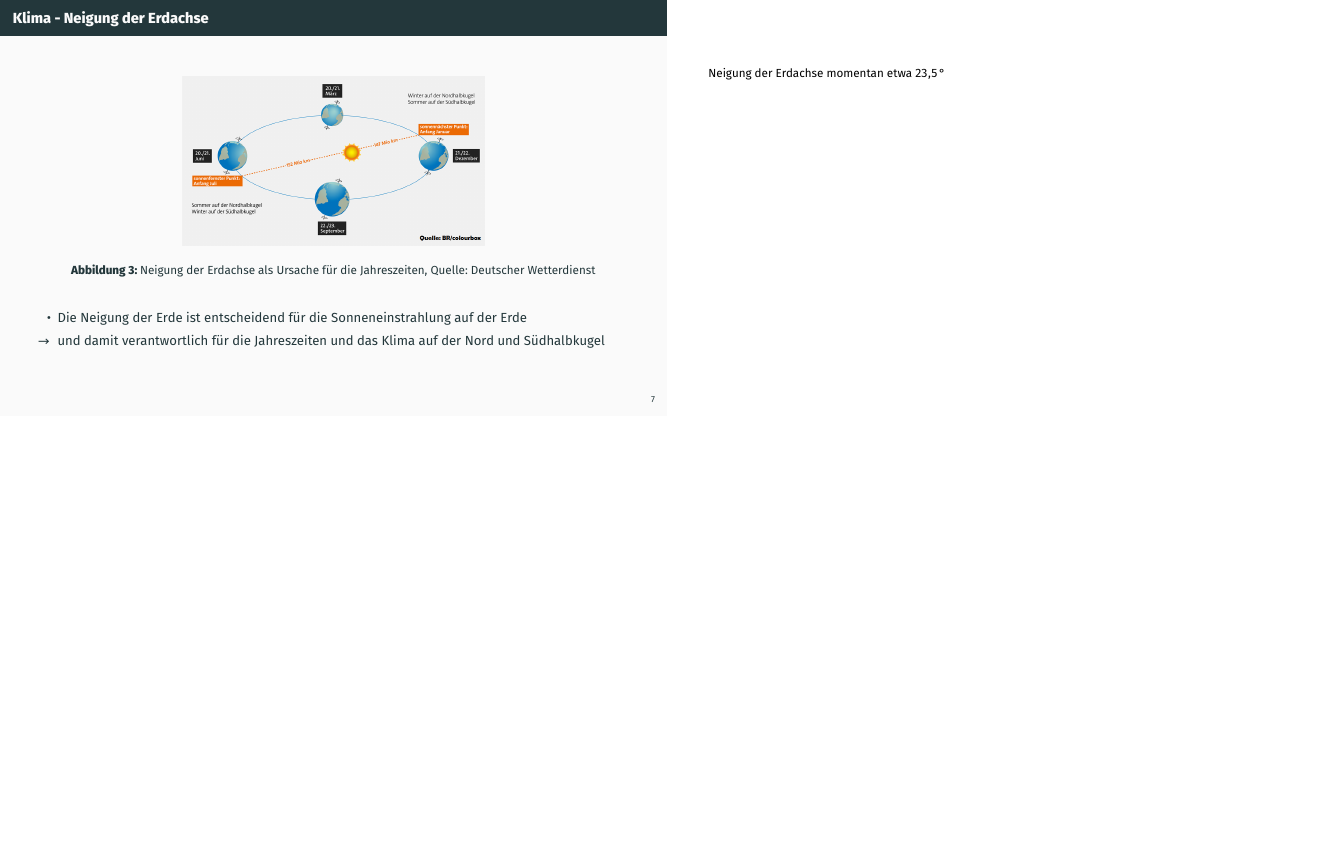
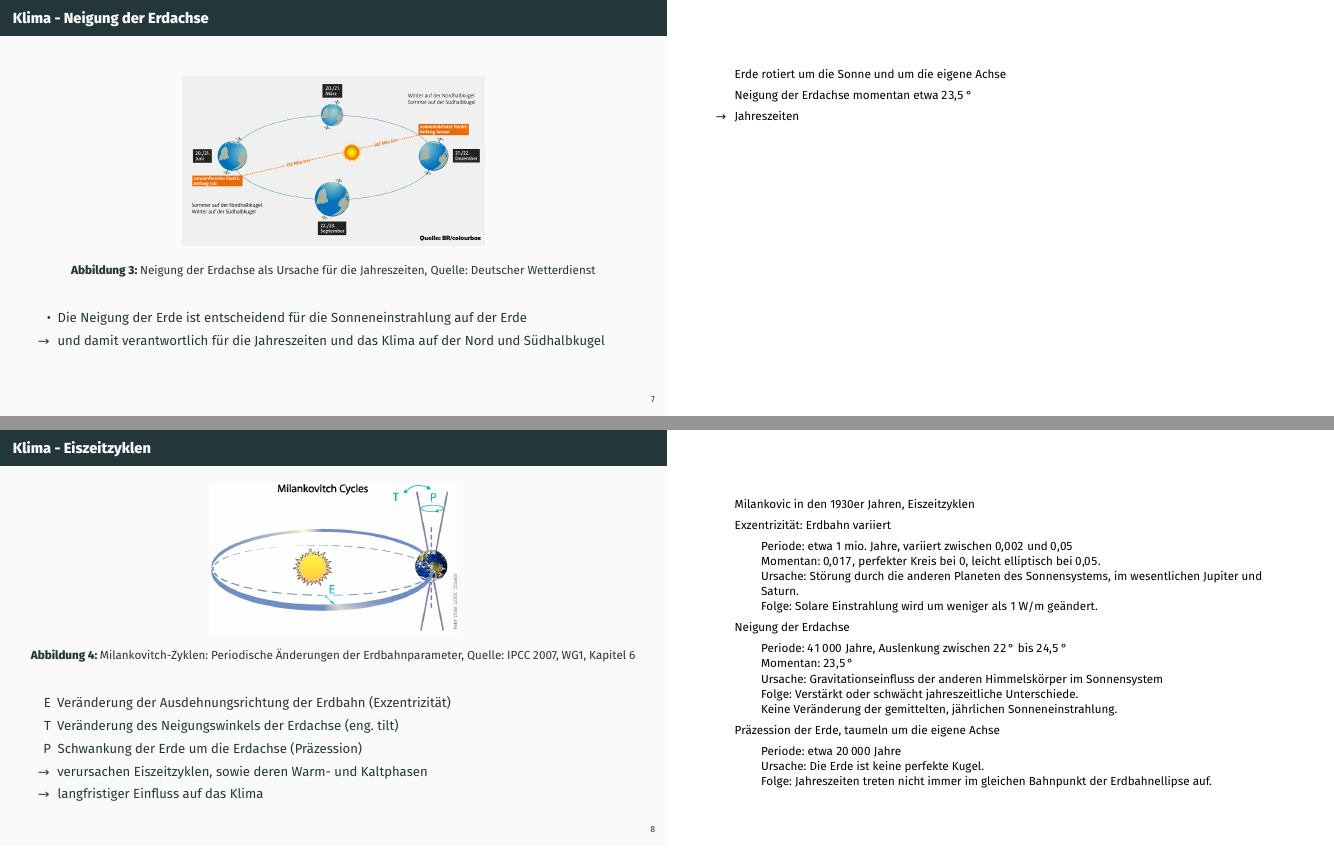
Before and after one commit to s4f-dortmund/vorlesungen, LaTeX slides (grundlagen/foliensatz.tex, which reads grundlagen/content/wetter_und_klima.tex): page 12 of 55 before the commit and pages 12 and 13 of 55 after it, the two joined at a grey line, the shorter picture padded with empty space. Compiled offline with XeLaTeX; a missing font is replaced by an installed copy or a similar font.

Commit message:
notes to milankovic

```diff
--- a/grundlagen/content/wetter_und_klima.tex
+++ b/grundlagen/content/wetter_und_klima.tex
@@ -60,7 +60,11 @@
 	\end{itemize}
 
 	\note{
-	Neigung der Erdachse momentan etwa \SI{23,5}{°}
+	\begin{itemize}
+		\item[] Erde rotiert um die Sonne und um die eigene Achse
+		\item[]	Neigung der Erdachse momentan etwa \SI{23,5}{°}
+		\item[$\rightarrow$] Jahreszeiten
+	\end{itemize}
 	}
 \end{frame}
 
@@ -72,3 +76,6 @@
 	\caption{Milankovitch-Zyklen: Periodische Änderungen der Erdbahnparameter, Quelle: IPCC 2007, WG1, Kapitel 6}
 \end{figure}
 \begin{itemize}
+	\item[E] Veränderung der Ausdehnungsrichtung der Erdbahn (Exzentrizität)% - aktuell: 0,017 perfekter Kreis bei 0, leicht elliptisch bei 0,05
+	\item[T] Veränderung des Neigungswinkels der Erdachse (eng. tilt)
+	\item[P] Schwankung der Erde um die Erdachse (Präzession) % da die Erde keine perfekte Kugel ist
@@ -78,6 +82,33 @@
 	\item[$\rightarrow$] verursachen Eiszeitzyklen, sowie deren Warm- und Kaltphasen
 	\item[$\rightarrow$] langfristiger Einfluss auf das Klima
 \end{itemize}
+
+\note{
+\begin{itemize}
+	\item[] Milankovic in den 1930er Jahren, Eiszeitzyklen
+	\item[] Exzentrizität: Erdbahn variiert
+	\begin{itemize}
+		\item[] Periode: etwa 1 mio. Jahre, variiert zwischen \num{0,002} und \num{0,05}
+		\item[] Momentan: \num{0,017}, perfekter Kreis bei 0, leicht elliptisch bei \num{0,05}.
+		\item[] Ursache: Störung durch die anderen Planeten des Sonnensystems, im wesentlichen Jupiter und Saturn.
+		\item[] Folge: Solare Einstrahlung wird um weniger als \SI{1}{W\per m} geändert.
+	\end{itemize}
+	\item[] Neigung der Erdachse
+	\begin{itemize}
+		\item[] Periode: \num{41000} Jahre, Auslenkung zwischen \SIrange{22}{24,5}{°}
+		\item[] Momentan: \SI{23,5}{°}
+		\item[] Ursache: Gravitationseinfluss der anderen Himmelskörper im Sonnensystem
+		\item[] Folge: Verstärkt oder schwächt jahreszeitliche Unterschiede.
+		\item[] Keine Veränderung der gemittelten, jährlichen Sonneneinstrahlung.
+	\end{itemize}
+	\item[] Präzession der Erde, taumeln um die eigene Achse
+	\begin{itemize}
+		\item[] Periode: etwa \num{20000} Jahre
+		\item[] Ursache: Die Erde ist keine perfekte Kugel.
+		\item[] Folge: Jahreszeiten treten nicht immer im gleichen Bahnpunkt der Erdbahnellipse auf.
+	\end{itemize}
+\end{itemize}
+}
 \end{frame}
 
 
```
Also changed, not shown: grundlagen/content/einleitung.tex (+5 -2 lines), grundlagen/content/wetter_und_klima.tex (5 more changed lines).
